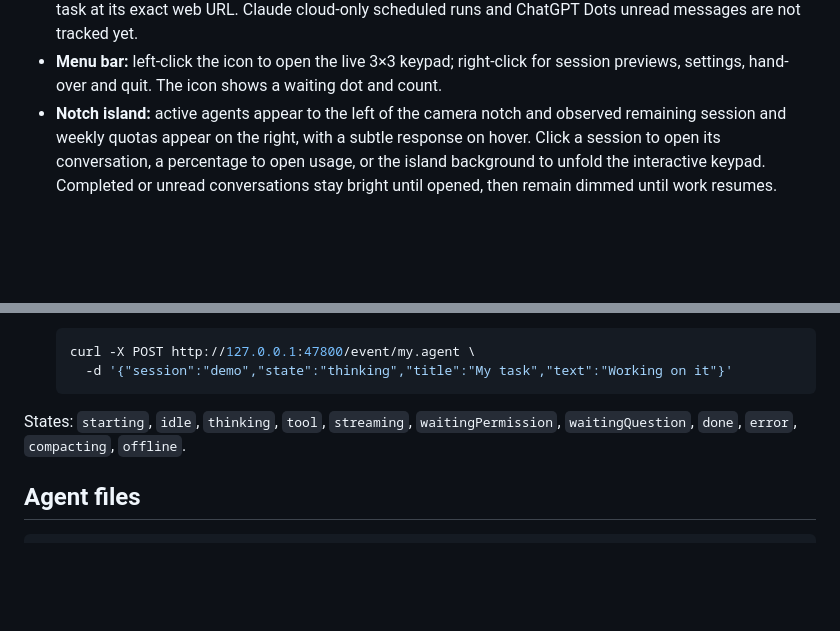
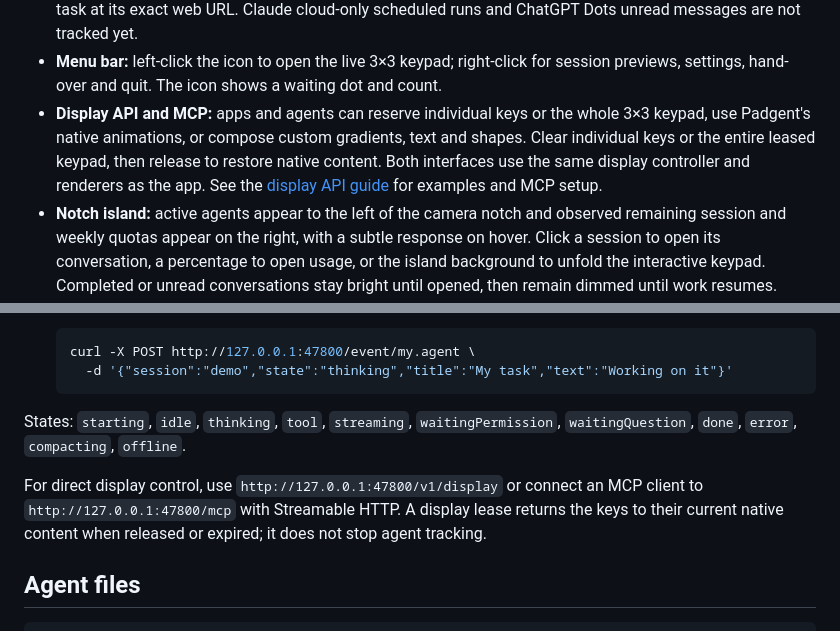
Before and after one commit to samhologram/padgent, a Markdown page: README.md, 2 parts joined by grey strips. Rendered like a GitHub page; blank space fills up the shorter version.

Commit message:
Add shared keypad display control over HTTP and MCP

````diff
--- a/README.md
+++ b/README.md
@@ -42,6 +42,11 @@ and on screen as a Liquid Glass keypad. Written in Rust.
   Claude cloud-only scheduled runs and ChatGPT Dots unread messages are not tracked yet.
 - **Menu bar:** left-click the icon to open the live 3×3 keypad; right-click for session
   previews, settings, hand-over and quit. The icon shows a waiting dot and count.
+- **Display API and MCP:** apps and agents can reserve individual keys or the whole 3×3
+  keypad, use Padgent's native animations, or compose custom gradients, text and shapes.
+  Clear individual keys or the entire leased keypad, then release to restore native content.
+  Both interfaces use the same display controller and renderers as the app.
+  See the [display API guide](docs/display-api.md) for examples and MCP setup.
 - **Notch island:** active agents appear to the left of the camera notch and observed remaining session and weekly quotas appear on the right, with a subtle response on hover.
   Click a session to open its conversation, a percentage to open usage, or the island background to unfold the interactive keypad.
   Completed or unread conversations stay bright until opened, then remain dimmed until work resumes.
@@ -90,6 +95,10 @@ On first use macOS asks you to allow Padgent in **Accessibility** (to follow des
 States: `starting`, `idle`, `thinking`, `tool`, `streaming`, `waitingPermission`,
 `waitingQuestion`, `done`, `error`, `compacting`, `offline`.
 
+For direct display control, use `http://127.0.0.1:47800/v1/display` or connect an MCP
+client to `http://127.0.0.1:47800/mcp` with Streamable HTTP. A display lease returns the
+keys to their current native content when released or expired; it does not stop agent tracking.
+
 ## Agent files
 
 ```json
````
Also changed, not shown: docs/display-api.md (added, +195 -0 lines), docs/tracking-architecture.md (+11 -1 lines), docs/images/display-custom.png (added), docs/images/display-native.png (added), 8 other files.
